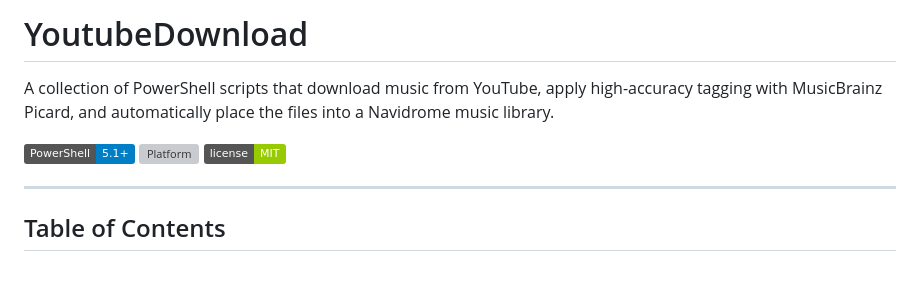
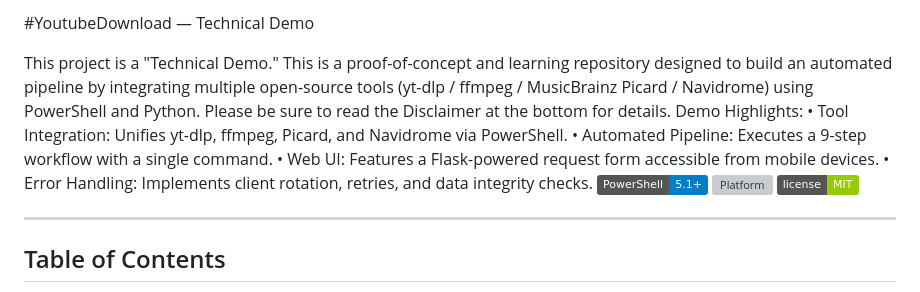
Before and after one commit to g206rgbitoodesu/YoutubeDownload, a Markdown page: README.md, the part around the change. Drawn GitHub-style; badges without logos; grey boxes are pictures that could not be loaded.

```diff
--- a/README.md
+++ b/README.md
@@ -1,7 +1,13 @@
-#  YoutubeDownload
+#YoutubeDownload — Technical Demo
 
-A collection of PowerShell scripts that download music from YouTube, apply high-accuracy tagging with MusicBrainz Picard, and automatically place the files into a Navidrome music library.
-
+ This project is a "Technical Demo."
+This is a proof-of-concept and learning repository designed to build an automated pipeline by integrating multiple open-source tools (yt-dlp / ffmpeg / MusicBrainz Picard / Navidrome) using PowerShell and Python.
+Please be sure to read the Disclaimer at the bottom for details.
+Demo Highlights:
+•  Tool Integration: Unifies yt-dlp, ffmpeg, Picard, and Navidrome via PowerShell.
+•  Automated Pipeline: Executes a 9-step workflow with a single command.
+•  Web UI: Features a Flask-powered request form accessible from mobile devices.
+•  Error Handling: Implements client rotation, retries, and data integrity checks.
 [![PowerShell](https://img.shields.io/badge/PowerShell-5.1%2B-blue.svg)](https://docs.microsoft.com/powershell/)
 [![Platform](https://img.shields.io/badge/platform-Windows%2010%2F11-lightgrey.svg)]()
 [![License](https://img.shields.io/badge/license-MIT-green.svg)](LICENSE)
```
